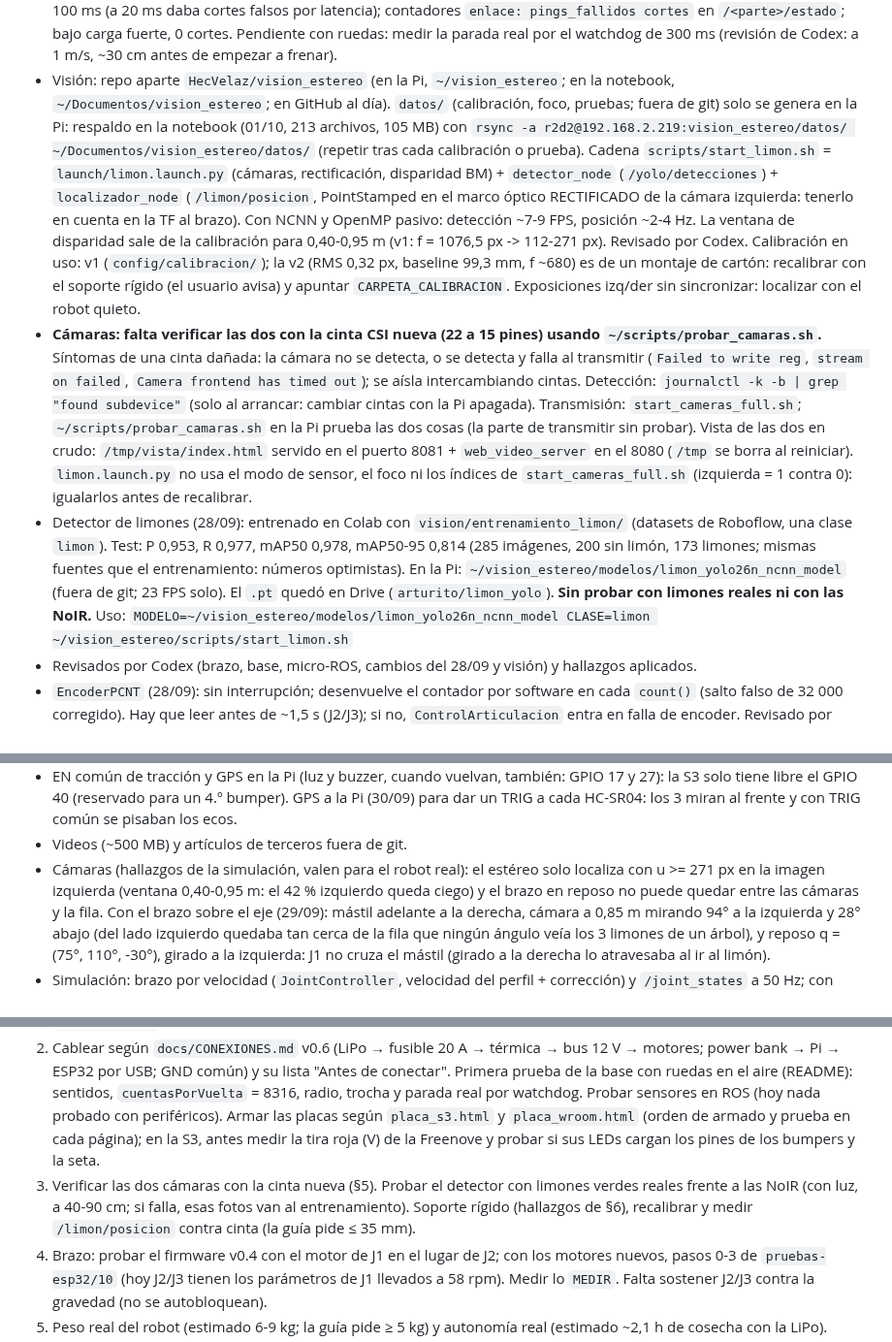
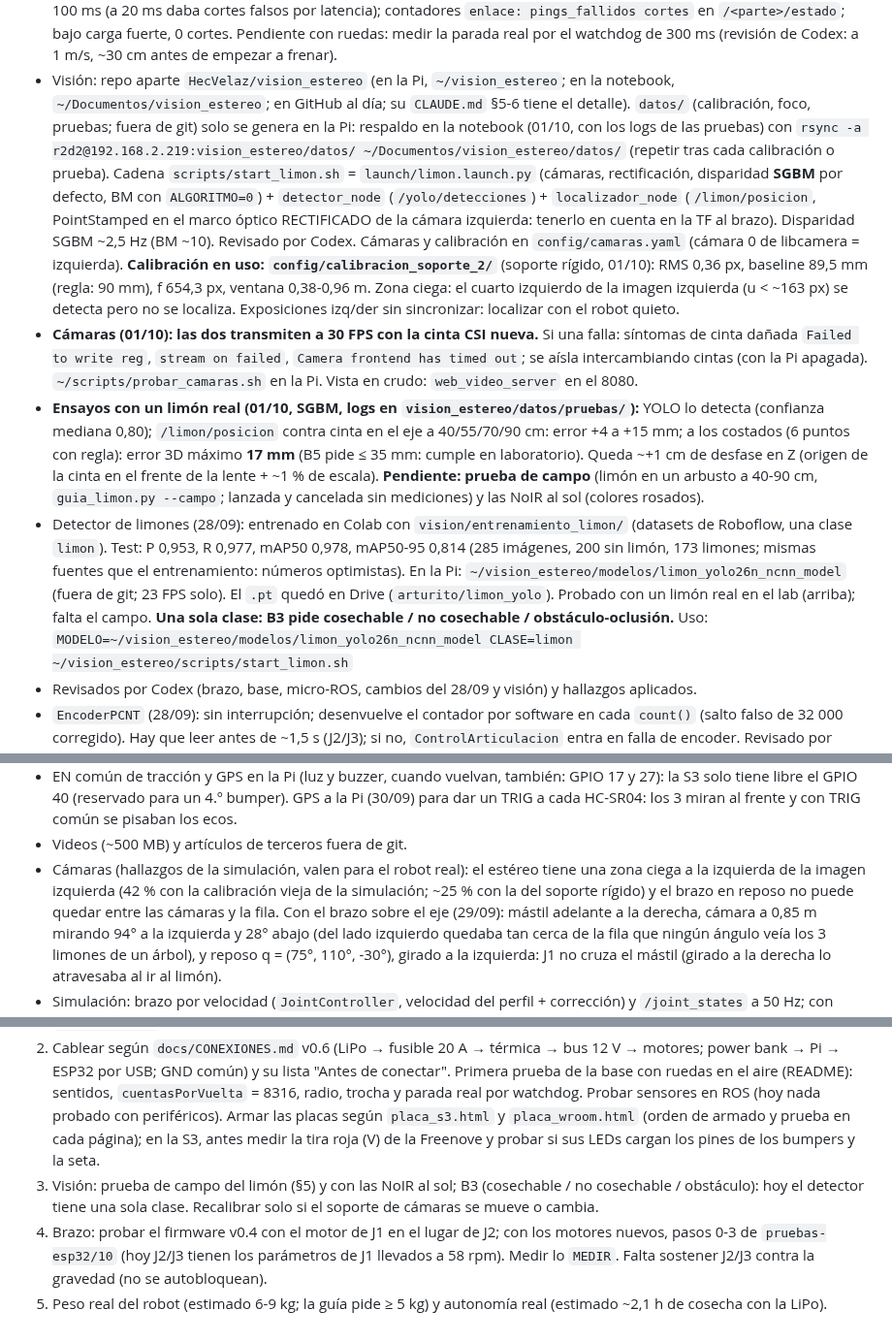
Before and after one commit to HecVelaz/recolector_de_frutas, a Markdown page: CLAUDE.md, 3 parts joined by grey strips. Shown at 97% size. Drawn GitHub-style.

Commit message:
CLAUDE.md: visión al día con los ensayos del 01/10 (cámaras, soporte rígido, limón real a ≤ 17 mm)
Co-Authored-By: Claude Opus 5.5 <noreply@anthropic.com>

```diff
--- a/CLAUDE.md
+++ b/CLAUDE.md
@@ -105,28 +105,30 @@ materias: **Robótica I** evalúa el brazo; **Robótica II**, el robot móvil co
   en `/<parte>/estado`; bajo carga fuerte, 0 cortes. Pendiente con ruedas: medir
   la parada real por el watchdog de 300 ms (revisión de Codex: a 1 m/s, ~30 cm antes de empezar a frenar).
 - Visión: repo aparte `HecVelaz/vision_estereo` (en la Pi, `~/vision_estereo`; en la notebook, `~/Documentos/vision_estereo`;
-  en GitHub al día). `datos/` (calibración, foco, pruebas; fuera de git) solo se genera en la Pi: respaldo en la
-  notebook (01/10, 213 archivos, 105 MB) con `rsync -a r2d2@192.168.2.219:vision_estereo/datos/ ~/Documentos/vision_estereo/datos/`
+  en GitHub al día; su `CLAUDE.md` §5-6 tiene el detalle). `datos/` (calibración, foco, pruebas; fuera de git) solo se genera en la Pi: respaldo en la
+  notebook (01/10, con los logs de las pruebas) con `rsync -a r2d2@192.168.2.219:vision_estereo/datos/ ~/Documentos/vision_estereo/datos/`
   (repetir tras cada calibración o prueba). Cadena
-  `scripts/start_limon.sh` = `launch/limon.launch.py` (cámaras, rectificación, disparidad BM) + `detector_node`
-  (`/yolo/detecciones`) + `localizador_node` (`/limon/posicion`, PointStamped en el marco óptico RECTIFICADO de
-  la cámara izquierda: tenerlo en cuenta en la TF al brazo). Con NCNN y OpenMP pasivo: detección ~7-9 FPS,
-  posición ~2-4 Hz. La ventana de disparidad sale de la calibración para 0,40-0,95 m (v1: f = 1076,5 px ->
-  112-271 px). Revisado por Codex. Calibración en uso: v1 (`config/calibracion/`); la v2 (RMS 0,32 px, baseline
-  99,3 mm, f ~680) es de un montaje de cartón: recalibrar con el soporte rígido (el usuario avisa) y apuntar
-  `CARPETA_CALIBRACION`. Exposiciones izq/der sin sincronizar: localizar con el robot quieto.
-- **Cámaras: falta verificar las dos con la cinta CSI nueva (22 a 15 pines) usando `~/scripts/probar_camaras.sh`.**
-  Síntomas de una cinta dañada: la cámara no se detecta, o se detecta y falla al transmitir (`Failed to write reg`,
-  `stream on failed`, `Camera frontend has timed out`); se aísla intercambiando cintas. Detección: `journalctl -k -b | grep "found subdevice"` (solo al arrancar: cambiar cintas con la Pi apagada).
-  Transmisión: `start_cameras_full.sh`; `~/scripts/probar_camaras.sh` en la Pi prueba las dos cosas (la parte de transmitir sin
-  probar). Vista de las dos en crudo: `/tmp/vista/index.html` servido en el puerto 8081 + `web_video_server` en el 8080
-  (`/tmp` se borra al reiniciar). `limon.launch.py` no usa el modo de sensor, el foco ni los índices de
-  `start_cameras_full.sh` (izquierda = 1 contra 0): igualarlos antes de recalibrar.
+  `scripts/start_limon.sh` = `launch/limon.launch.py` (cámaras, rectificación, disparidad **SGBM** por defecto, BM con
+  `ALGORITMO=0`) + `detector_node` (`/yolo/detecciones`) + `localizador_node` (`/limon/posicion`, PointStamped en el
+  marco óptico RECTIFICADO de la cámara izquierda: tenerlo en cuenta en la TF al brazo). Disparidad SGBM ~2,5 Hz
+  (BM ~10). Revisado por Codex. Cámaras y calibración en `config/camaras.yaml` (cámara 0 de libcamera = izquierda).
+  **Calibración en uso: `config/calibracion_soporte_2/`** (soporte rígido, 01/10): RMS 0,36 px, baseline 89,5 mm
+  (regla: 90 mm), f 654,3 px, ventana 0,38-0,96 m. Zona ciega: el cuarto izquierdo de la imagen izquierda (u < ~163 px)
+  se detecta pero no se localiza. Exposiciones izq/der sin sincronizar: localizar con el robot quieto.
+- **Cámaras (01/10): las dos transmiten a 30 FPS con la cinta CSI nueva.** Si una falla: síntomas de cinta dañada
+  `Failed to write reg`, `stream on failed`, `Camera frontend has timed out`; se aísla intercambiando cintas (con la
+  Pi apagada). `~/scripts/probar_camaras.sh` en la Pi. Vista en crudo: `web_video_server` en el 8080.
+- **Ensayos con un limón real (01/10, SGBM, logs en `vision_estereo/datos/pruebas/`):** YOLO lo detecta (confianza
+  mediana 0,80); `/limon/posicion` contra cinta en el eje a 40/55/70/90 cm: error +4 a +15 mm; a los costados (6 puntos
+  con regla): error 3D máximo **17 mm** (B5 pide ≤ 35 mm: cumple en laboratorio). Queda ~+1 cm de desfase en Z
+  (origen de la cinta en el frente de la lente + ~1 % de escala). **Pendiente: prueba de campo** (limón en un arbusto
+  a 40-90 cm, `guia_limon.py --campo`; lanzada y cancelada sin mediciones) y las NoIR al sol (colores rosados).
 - Detector de limones (28/09): entrenado en Colab con `vision/entrenamiento_limon/` (datasets de Roboflow, una
   clase `limon`). Test: P 0,953, R 0,977, mAP50 0,978, mAP50-95 0,814 (285 imágenes, 200 sin limón, 173
   limones; mismas fuentes que el entrenamiento: números optimistas). En la Pi:
   `~/vision_estereo/modelos/limon_yolo26n_ncnn_model` (fuera de git; 23 FPS solo). El `.pt` quedó en Drive
-  (`arturito/limon_yolo`). **Sin probar con limones reales ni con las NoIR.** Uso:
+  (`arturito/limon_yolo`). Probado con un limón real en el lab (arriba); falta el campo. **Una sola clase: B3 pide
+  cosechable / no cosechable / obstáculo-oclusión.** Uso:
   `MODELO=~/vision_estereo/modelos/limon_yolo26n_ncnn_model CLASE=limon ~/vision_estereo/scripts/start_limon.sh`
 - Revisados por Codex (brazo, base, micro-ROS, cambios del 28/09 y visión) y hallazgos aplicados.
 - `EncoderPCNT` (28/09): sin interrupción; desenvuelve el contador por software en cada `count()` (salto falso de
@@ -171,8 +173,8 @@ materias: **Robótica I** evalúa el brazo; **Robótica II**, el robot móvil co
 - EN común de tracción y GPS en la Pi (luz y buzzer, cuando vuelvan, también: GPIO 17 y 27): la S3 solo tiene libre el GPIO 40 (reservado para un 4.º bumper).
   GPS a la Pi (30/09) para dar un TRIG a cada HC-SR04: los 3 miran al frente y con TRIG común se pisaban los ecos.
 - Videos (~500 MB) y artículos de terceros fuera de git.
-- Cámaras (hallazgos de la simulación, valen para el robot real): el estéreo solo localiza con u >= 271 px en la
-  imagen izquierda (ventana 0,40-0,95 m: el 42 % izquierdo queda ciego) y el brazo en reposo no puede quedar entre
+- Cámaras (hallazgos de la simulación, valen para el robot real): el estéreo tiene una zona ciega a la izquierda de la
+  imagen izquierda (42 % con la calibración vieja de la simulación; ~25 % con la del soporte rígido) y el brazo en reposo no puede quedar entre
   las cámaras y la fila. Con el brazo sobre el eje (29/09): mástil adelante a la derecha, cámara a 0,85 m mirando 94°
   a la izquierda y 28° abajo (del lado izquierdo quedaba tan cerca de la fila que ningún ángulo veía los 3 limones de
   un árbol), y reposo q = (75°, 110°, -30°), girado a la izquierda: J1 no cruza el mástil (girado a la derecha lo
@@ -190,9 +192,8 @@ materias: **Robótica I** evalúa el brazo; **Robótica II**, el robot móvil co
    radio, trocha y parada real por watchdog. Probar sensores en ROS (hoy nada probado con periféricos).
    Armar las placas según `placa_s3.html` y `placa_wroom.html` (orden de armado y prueba en cada página); en la S3,
    antes medir la tira roja (V) de la Freenove y probar si sus LEDs cargan los pines de los bumpers y la seta.
-3. Verificar las dos cámaras con la cinta nueva (§5). Probar el detector con limones verdes reales frente a las NoIR
-   (con luz, a 40-90 cm; si falla, esas fotos van al entrenamiento). Soporte rígido (hallazgos de §6), recalibrar y
-   medir `/limon/posicion` contra cinta (la guía pide ≤ 35 mm).
+3. Visión: prueba de campo del limón (§5) y con las NoIR al sol; B3 (cosechable / no cosechable / obstáculo):
+   hoy el detector tiene una sola clase. Recalibrar solo si el soporte de cámaras se mueve o cambia.
 4. Brazo: probar el firmware v0.4 con el motor de J1 en el lugar de J2; con los motores nuevos, pasos 0-3 de
    `pruebas-esp32/10` (hoy J2/J3 tienen los parámetros de J1 llevados a 58 rpm). Medir lo
    `MEDIR`. Falta sostener J2/J3 contra la gravedad (no se autobloquean).
```
